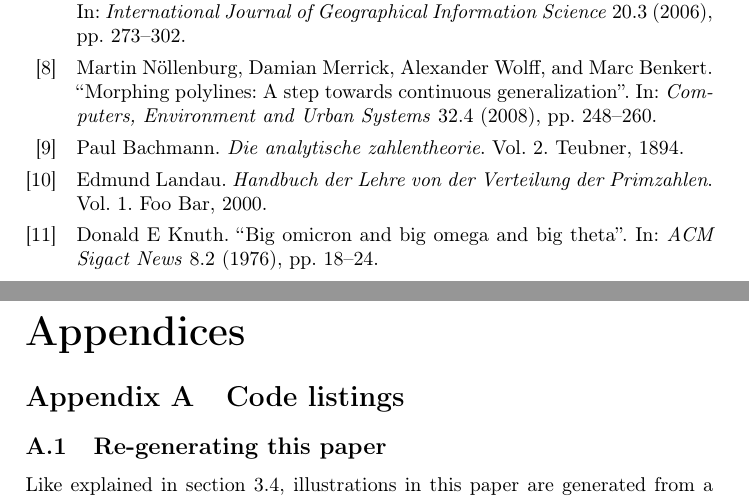
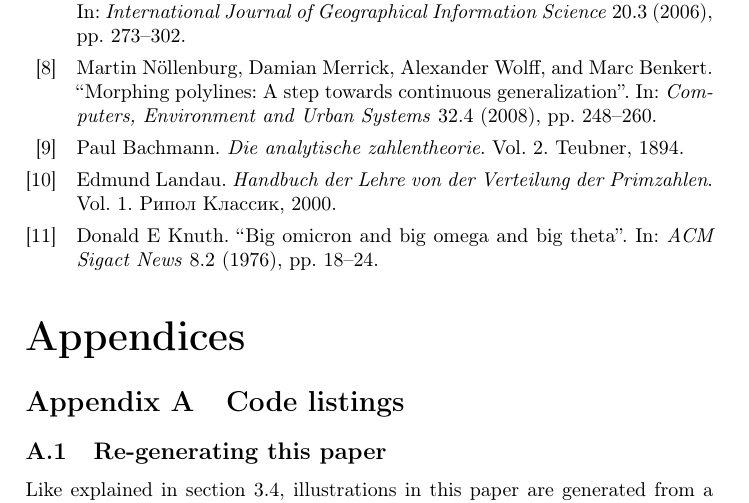
Before and after one commit to motiejus/wm, a LaTeX paper (mj-msc.tex, which reads bib.bib): two parts of pages 14 and 15 of 15 before the commit and part of page 14 of 14 after it, the two joined at a grey line, cut so that both start at the same text. Compiled offline with pdfLaTeX; a LaTeX package or settings file that is missing is left out.

Commit message:
fix publisher of landau2000handbuch

```diff
--- a/bib.bib
+++ b/bib.bib
@@ -175,5 +175,5 @@
   author={Landau, Edmund},
   volume={1},
   year={2000},
-  publisher={Foo Bar},
+  publisher={Рипол Классик}
 }
--- a/mj-msc.tex
+++ b/mj-msc.tex
@@ -1,6 +1,6 @@
 \documentclass[a4paper]{article}
 
-\usepackage[T1]{fontenc}
+\usepackage[T1,T2A]{fontenc} % T2A is for Cyrillic characters
 \usepackage[english]{babel}
 \usepackage[utf8]{inputenc}
 \usepackage [autostyle, english=american]{csquotes}
```
